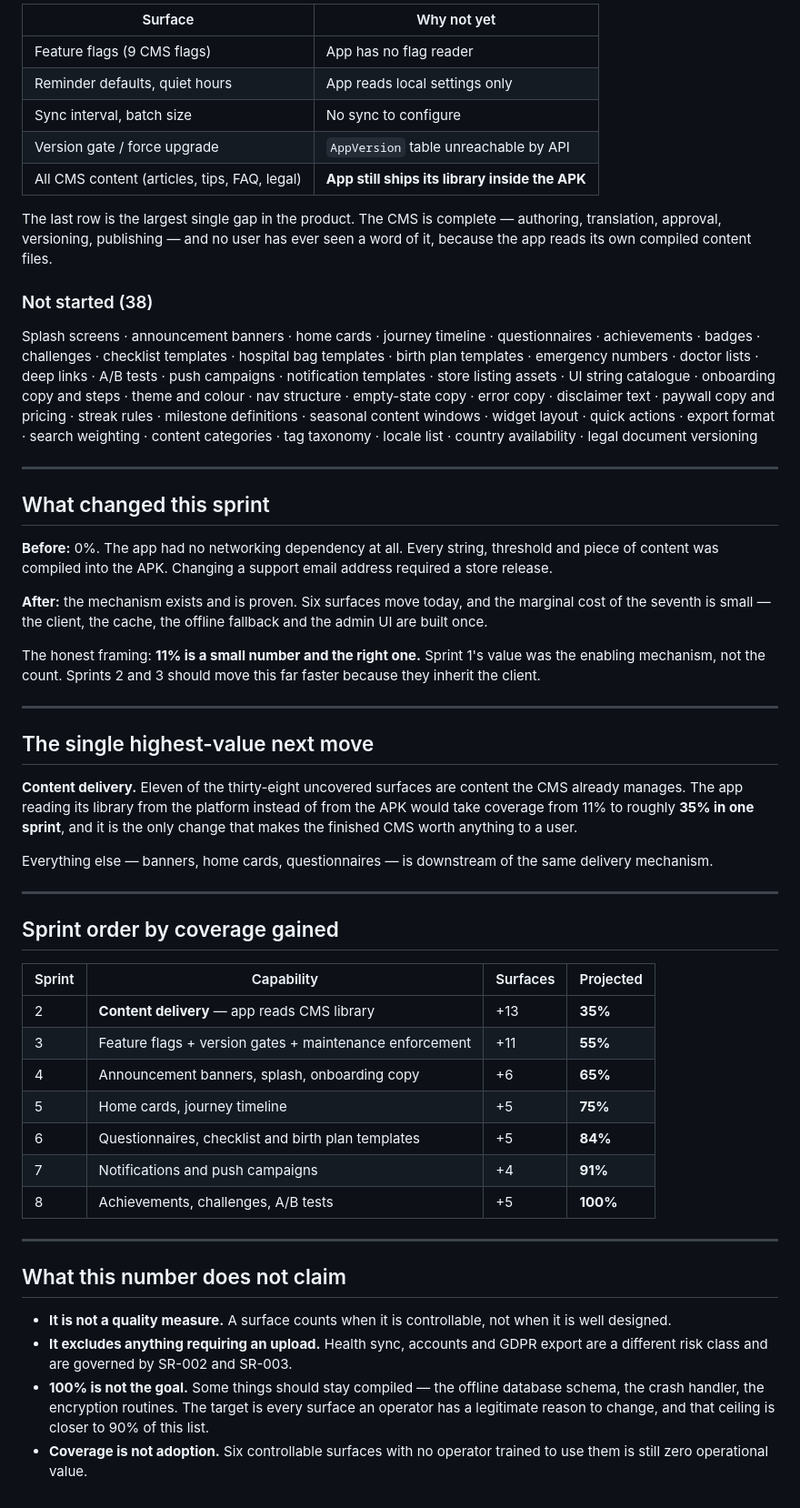
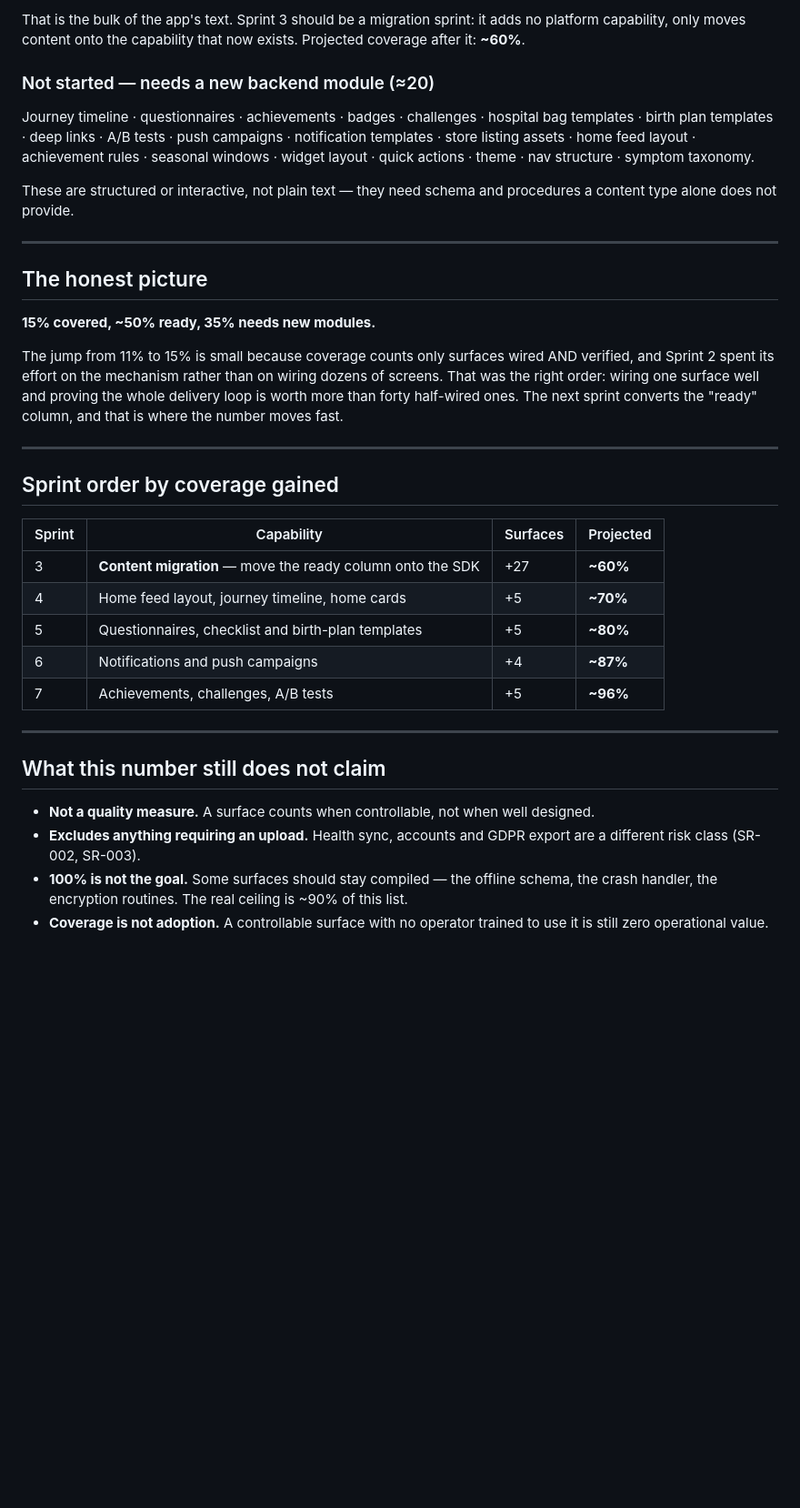
Before and after one commit to ahmadsaeedpera-svg/WLOS_Backend, a Markdown page: docs/DYNAMIC_COVERAGE.md, the part around one of its changes. Shown at 91% size. Rendered like a GitHub page; blank space fills up the shorter version.

```diff
--- a/docs/DYNAMIC_COVERAGE.md
+++ b/docs/DYNAMIC_COVERAGE.md
@@ -63,56 +94,31 @@ counted as covered.**
 
-| Surface | Why not yet |
-|---|---|
-| Feature flags (9 CMS flags) | App has no flag reader |
-| Reminder defaults, quiet hours | App reads local settings only |
-| Sync interval, batch size | No sync to configure |
-| Version gate / force upgrade | `AppVersion` table unreachable by API |
-| All CMS content (articles, tips, FAQ, legal) | **App still ships its library inside the APK** |
+That is the bulk of the app's text. Sprint 3 should be a migration sprint: it
+adds no platform capability, only moves content onto the capability that now
+exists. Projected coverage after it: **~60%**.
 
-The last row is the largest single gap in the product. The CMS is complete —
-authoring, translation, approval, versioning, publishing — and no user has ever
-seen a word of it, because the app reads its own compiled content files.
+### Not started — needs a new backend module (≈20)
 
-### Not started (38)
+Journey timeline · questionnaires · achievements · badges · challenges ·
+hospital bag templates · birth plan templates · deep links · A/B tests · push
+campaigns · notification templates · store listing assets · home feed layout ·
+achievement rules · seasonal windows · widget layout · quick actions · theme ·
+nav structure · symptom taxonomy.
 
-Splash screens · announcement banners · home cards · journey timeline ·
-questionnaires · achievements · badges · challenges · checklist templates ·
-hospital bag templates · birth plan templates · emergency numbers · doctor lists
-· deep links · A/B tests · push campaigns · notification templates · store
-listing assets · UI string catalogue · onboarding copy and steps · theme and
-colour · nav structure · empty-state copy · error copy · disclaimer text ·
-paywall copy and pricing · streak rules · milestone definitions · seasonal
-content windows · widget layout · quick actions · export format · search
-weighting · content categories · tag taxonomy · locale list · country
-availability · legal document versioning
+These are structured or interactive, not plain text — they need schema and
+procedures a content type alone does not provide.
 
 ---
 
-## What changed this sprint
+## The honest picture
 
-**Before:** 0%. The app had no networking dependency at all. Every string,
-threshold and piece of content was compiled into the APK. Changing a support
-email address required a store release.
+**15% covered, ~50% ready, 35% needs new modules.**
 
-**After:** the mechanism exists and is proven. Six surfaces move today, and the
-marginal cost of the seventh is small — the client, the cache, the offline
-fallback and the admin UI are built once.
-
-The honest framing: **11% is a small number and the right one.** Sprint 1's
-value was the enabling mechanism, not the count. Sprints 2 and 3 should move
-this far faster because they inherit the client.
-
----
-
-## The single highest-value next move
-
-**Content delivery.** Eleven of the thirty-eight uncovered surfaces are content
-the CMS already manages. The app reading its library from the platform instead
-of from the APK would take coverage from 11% to roughly **35% in one sprint**,
-and it is the only change that makes the finished CMS worth anything to a user.
-
-Everything else — banners, home cards, questionnaires — is downstream of the
-same delivery mechanism.
+The jump from 11% to 15% is small because coverage counts only surfaces wired
+AND verified, and Sprint 2 spent its effort on the mechanism rather than on
+wiring dozens of screens. That was the right order: wiring one surface well and
+proving the whole delivery loop is worth more than forty half-wired ones. The
+next sprint converts the "ready" column, and that is where the number moves
+fast.
 
 ---
 
@@ -120,25 +126,22 @@ same delivery mechanism.
 
 | Sprint | Capability | Surfaces | Projected |
 |---|---|---|---|
-| 2 | **Content delivery** — app reads CMS library | +13 | **35%** |
-| 3 | Feature flags + version gates + maintenance enforcement | +11 | **55%** |
-| 4 | Announcement banners, splash, onboarding copy | +6 | **65%** |
-| 5 | Home cards, journey timeline | +5 | **75%** |
-| 6 | Questionnaires, checklist and birth plan templates | +5 | **84%** |
-| 7 | Notifications and push campaigns | +4 | **91%** |
-| 8 | Achievements, challenges, A/B tests | +5 | **100%** |
+| 3 | **Content migration** — move the ready column onto the SDK | +27 | **~60%** |
+| 4 | Home feed layout, journey timeline, home cards | +5 | **~70%** |
+| 5 | Questionnaires, checklist and birth-plan templates | +5 | **~80%** |
+| 6 | Notifications and push campaigns | +4 | **~87%** |
+| 7 | Achievements, challenges, A/B tests | +5 | **~96%** |
 
 ---
 
-## What this number does not claim
+## What this number still does not claim
 
-- **It is not a quality measure.** A surface counts when it is controllable, not
-  when it is well designed.
-- **It excludes anything requiring an upload.** Health sync, accounts and GDPR
-  export are a different risk class and are governed by SR-002 and SR-003.
-- **100% is not the goal.** Some things should stay compiled — the offline
-  database schema, the crash handler, the encryption routines. The target is
-  every surface an operator has a legitimate reason to change, and that ceiling
-  is closer to 90% of this list.
-- **Coverage is not adoption.** Six controllable surfaces with no operator
-  trained to use them is still zero operational value.
+- **Not a quality measure.** A surface counts when controllable, not when well
+  designed.
+- **Excludes anything requiring an upload.** Health sync, accounts and GDPR
+  export are a different risk class (SR-002, SR-003).
+- **100% is not the goal.** Some surfaces should stay compiled — the offline
+  schema, the crash handler, the encryption routines. The real ceiling is
+  ~90% of this list.
+- **Coverage is not adoption.** A controllable surface with no operator trained
+  to use it is still zero operational value.
```
Also changed, not shown: other parts of docs/DYNAMIC_COVERAGE.md (+61 -30 lines).
